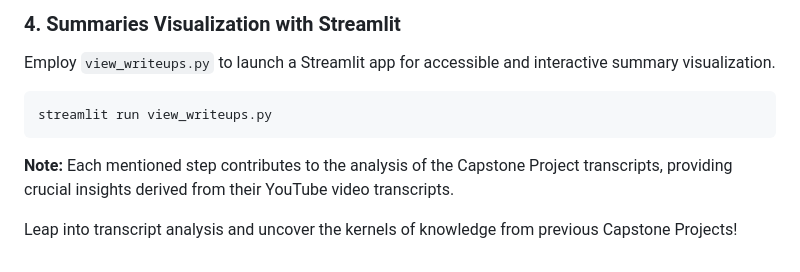
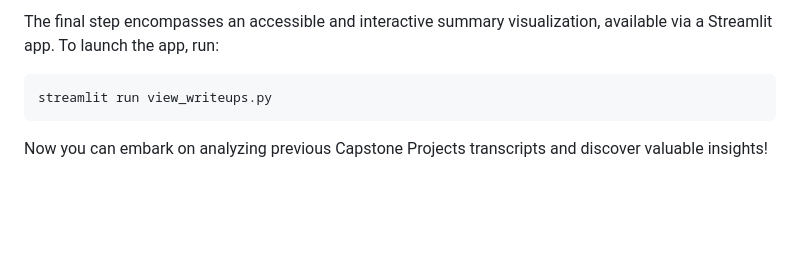
Before and after one commit to davidrd123/Launch-Summarize-Capstone-YT, a Markdown page: README.md, the part around the change printed below. Rendered like a GitHub page; blank space fills up the shorter version.

````diff
--- a/README.md
+++ b/README.md
@@ -65,12 +64,8 @@ Simultaneously, each project is annotated by identified topic labels showcasing
 
-### 4. Summaries Visualization with Streamlit
-
-Employ `view_writeups.py` to launch a Streamlit app for accessible and interactive summary visualization.
+The final step encompasses an accessible and interactive summary visualization, available via a Streamlit app. To launch the app, run:
 
 ```bash
 streamlit run view_writeups.py
 ```
 
-**Note:** Each mentioned step contributes to the analysis of the Capstone Project transcripts, providing crucial insights derived from their YouTube video transcripts.
-
-Leap into transcript analysis and uncover the kernels of knowledge from previous Capstone Projects!
+Now you can embark on analyzing previous Capstone Projects transcripts and discover valuable insights!
````
Also changed, not shown: other parts of README.md (+26 -27 lines).
